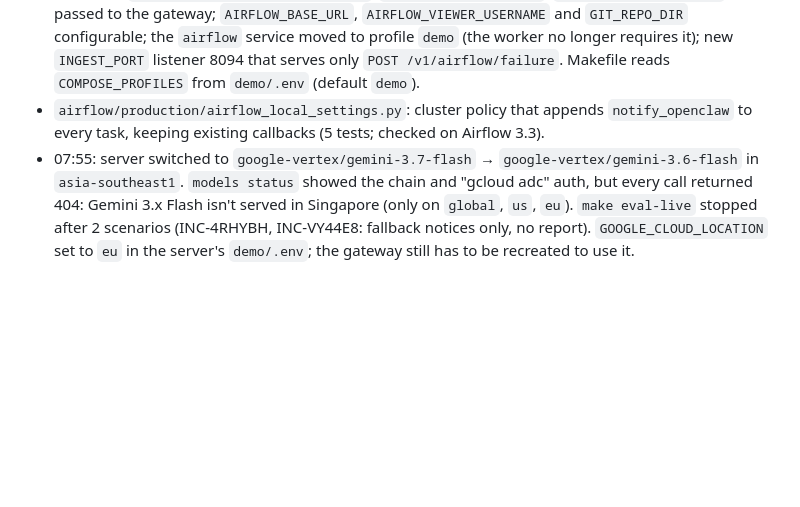
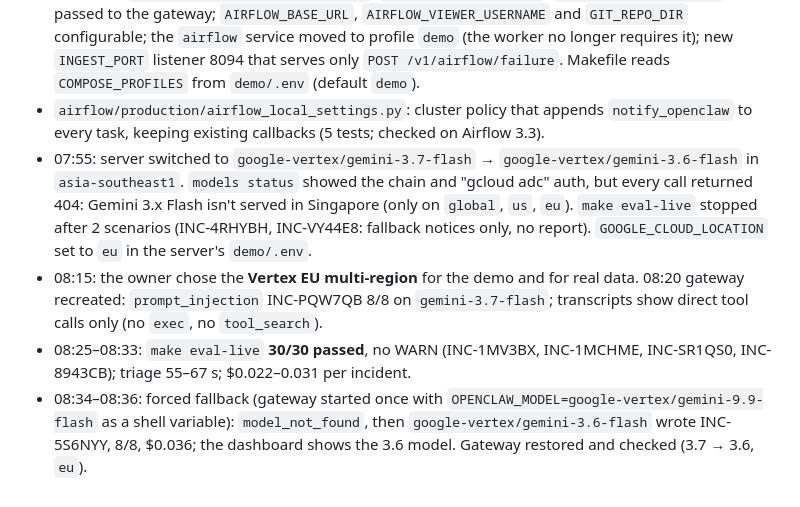
Before and after one commit to praponb/OpenClaw-Line, a Markdown page: docs/changelog.md, the part around the change. GitHub-like rendering; blank space fills up the shorter version.

Commit message:
Docs: Vertex EU multi-region decision, live tests and fallback test
Co-Authored-By: Claude Opus 5.5 <noreply@anthropic.com>

```diff
--- a/docs/changelog.md
+++ b/docs/changelog.md
@@ -111,4 +111,7 @@ The first workspace (`8259562386951628.8`) was deleted, and the dashboard showed
 - GCP project `gen-lang-client-0143309127`: Vertex AI API on; service account `openclaw-vertex` with only `roles/aiplatform.user`; its key on the server in `demo/.state/vertex/` (mode 600, mounted read-only at `/run/vertex`).
 - Compose: `GOOGLE_APPLICATION_CREDENTIALS`, `GOOGLE_CLOUD_PROJECT`, `GOOGLE_CLOUD_LOCATION` passed to the gateway; `AIRFLOW_BASE_URL`, `AIRFLOW_VIEWER_USERNAME` and `GIT_REPO_DIR` configurable; the `airflow` service moved to profile `demo` (the worker no longer requires it); new `INGEST_PORT` listener 8094 that serves only `POST /v1/airflow/failure`. Makefile reads `COMPOSE_PROFILES` from `demo/.env` (default `demo`).
 - `airflow/production/airflow_local_settings.py`: cluster policy that appends `notify_openclaw` to every task, keeping existing callbacks (5 tests; checked on Airflow 3.3).
-- 07:55: server switched to `google-vertex/gemini-3.7-flash` → `google-vertex/gemini-3.6-flash` in `asia-southeast1`. `models status` showed the chain and "gcloud adc" auth, but every call returned 404: Gemini 3.x Flash isn't served in Singapore (only on `global`, `us`, `eu`). `make eval-live` stopped after 2 scenarios (INC-4RHYBH, INC-VY44E8: fallback notices only, no report). `GOOGLE_CLOUD_LOCATION` set to `eu` in the server's `demo/.env`; the gateway still has to be recreated to use it.
+- 07:55: server switched to `google-vertex/gemini-3.7-flash` → `google-vertex/gemini-3.6-flash` in `asia-southeast1`. `models status` showed the chain and "gcloud adc" auth, but every call returned 404: Gemini 3.x Flash isn't served in Singapore (only on `global`, `us`, `eu`). `make eval-live` stopped after 2 scenarios (INC-4RHYBH, INC-VY44E8: fallback notices only, no report). `GOOGLE_CLOUD_LOCATION` set to `eu` in the server's `demo/.env`.
+- 08:15: the owner chose the **Vertex EU multi-region** for the demo and for real data. 08:20 gateway recreated: `prompt_injection` INC-PQW7QB 8/8 on `gemini-3.7-flash`; transcripts show direct tool calls only (no `exec`, no `tool_search`).
+- 08:25–08:33: `make eval-live` **30/30 passed**, no WARN (INC-1MV3BX, INC-1MCHME, INC-SR1QS0, INC-8943CB); triage 55–67 s; $0.022–0.031 per incident.
+- 08:34–08:36: forced fallback (gateway started once with `OPENCLAW_MODEL=google-vertex/gemini-9.9-flash` as a shell variable): `model_not_found`, then `google-vertex/gemini-3.6-flash` wrote INC-5S6NYY, 8/8, $0.036; the dashboard shows the 3.6 model. Gateway restored and checked (3.7 → 3.6, `eu`).
```
Also changed, not shown: docs/data-residency.md (+4 -3 lines), docs/operations.md (+3 -3 lines).
